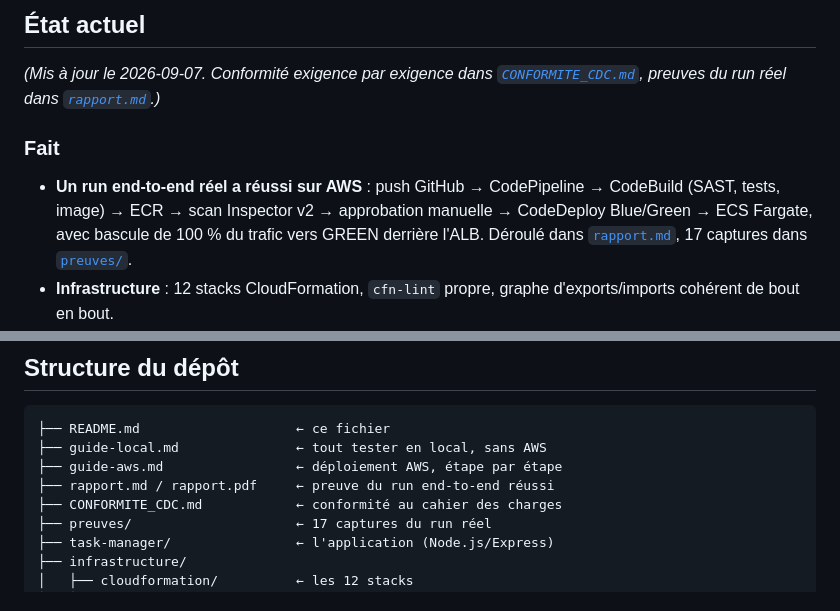
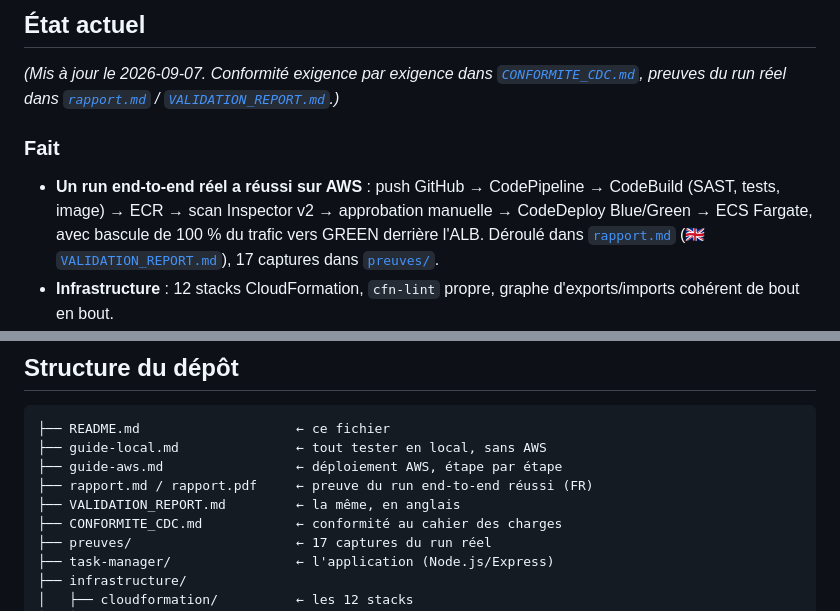
Before and after one commit to khaoula-mechria/Pipeline-CI-CD-complet-avec-CodePipeline-ECS-Fargate, a Markdown page: README.md, 2 parts joined by grey strips. GitHub-like rendering.

Commit message:
doc : rapport

```diff
--- a/README.md
+++ b/README.md
@@ -54,15 +54,16 @@ python -m pytest orchestrator/ optimizer/ explainer/ dashboard/   # 67 tests
 
 *(Mis à jour le 2026-09-07. Conformité exigence par exigence dans
 [`CONFORMITE_CDC.md`](CONFORMITE_CDC.md), preuves du run réel dans
-[`rapport.md`](rapport.md).)*
+[`rapport.md`](rapport.md) / [`VALIDATION_REPORT.md`](VALIDATION_REPORT.md).)*
 
 ### Fait
 
 - **Un run end-to-end réel a réussi sur AWS** : push GitHub → CodePipeline →
   CodeBuild (SAST, tests, image) → ECR → scan Inspector v2 → approbation
   manuelle → CodeDeploy Blue/Green → ECS Fargate, avec bascule de 100 % du
-  trafic vers GREEN derrière l'ALB. Déroulé dans [`rapport.md`](rapport.md),
-  17 captures dans [`preuves/`](preuves/).
+  trafic vers GREEN derrière l'ALB. Déroulé dans [`rapport.md`](rapport.md)
+  (🇬🇧 [`VALIDATION_REPORT.md`](VALIDATION_REPORT.md)), 17 captures dans
+  [`preuves/`](preuves/).
 - **Infrastructure** : 12 stacks CloudFormation, `cfn-lint` propre, graphe
   d'exports/imports cohérent de bout en bout.
 - **Application** (`task-manager/`) : liste, ajout, édition, bascule,
@@ -428,7 +429,8 @@ loin (LocalStack, rejeu du buildspec via l'agent CodeBuild local) :
 ├── README.md                    ← ce fichier
 ├── guide-local.md               ← tout tester en local, sans AWS
 ├── guide-aws.md                 ← déploiement AWS, étape par étape
-├── rapport.md / rapport.pdf     ← preuve du run end-to-end réussi
+├── rapport.md / rapport.pdf     ← preuve du run end-to-end réussi (FR)
+├── VALIDATION_REPORT.md         ← la même, en anglais
 ├── CONFORMITE_CDC.md            ← conformité au cahier des charges
 ├── preuves/                     ← 17 captures du run réel
 ├── task-manager/                ← l'application (Node.js/Express)
```
Also changed, not shown: VALIDATION_REPORT.md (added, +319 -0 lines), rapport.md (+2 -0 lines).
